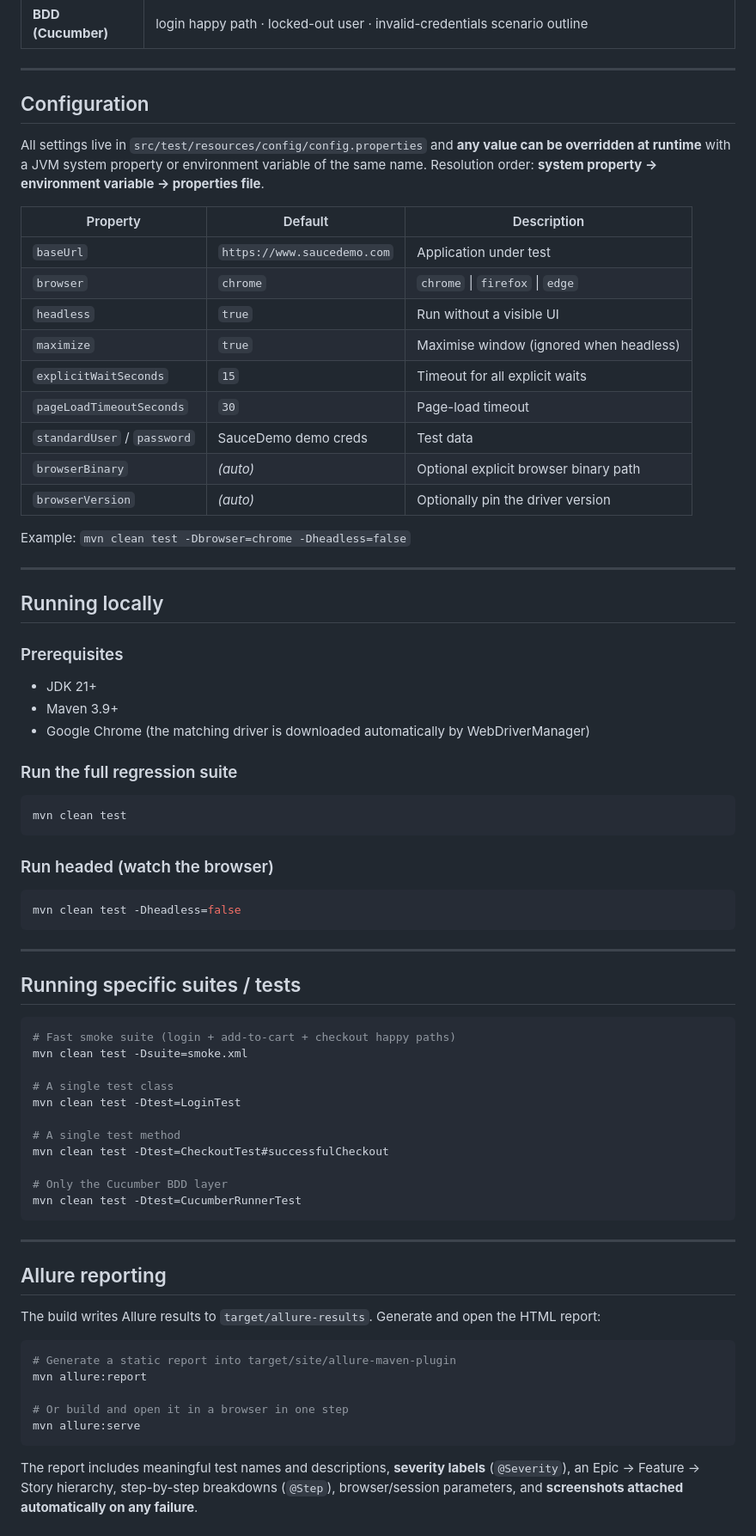
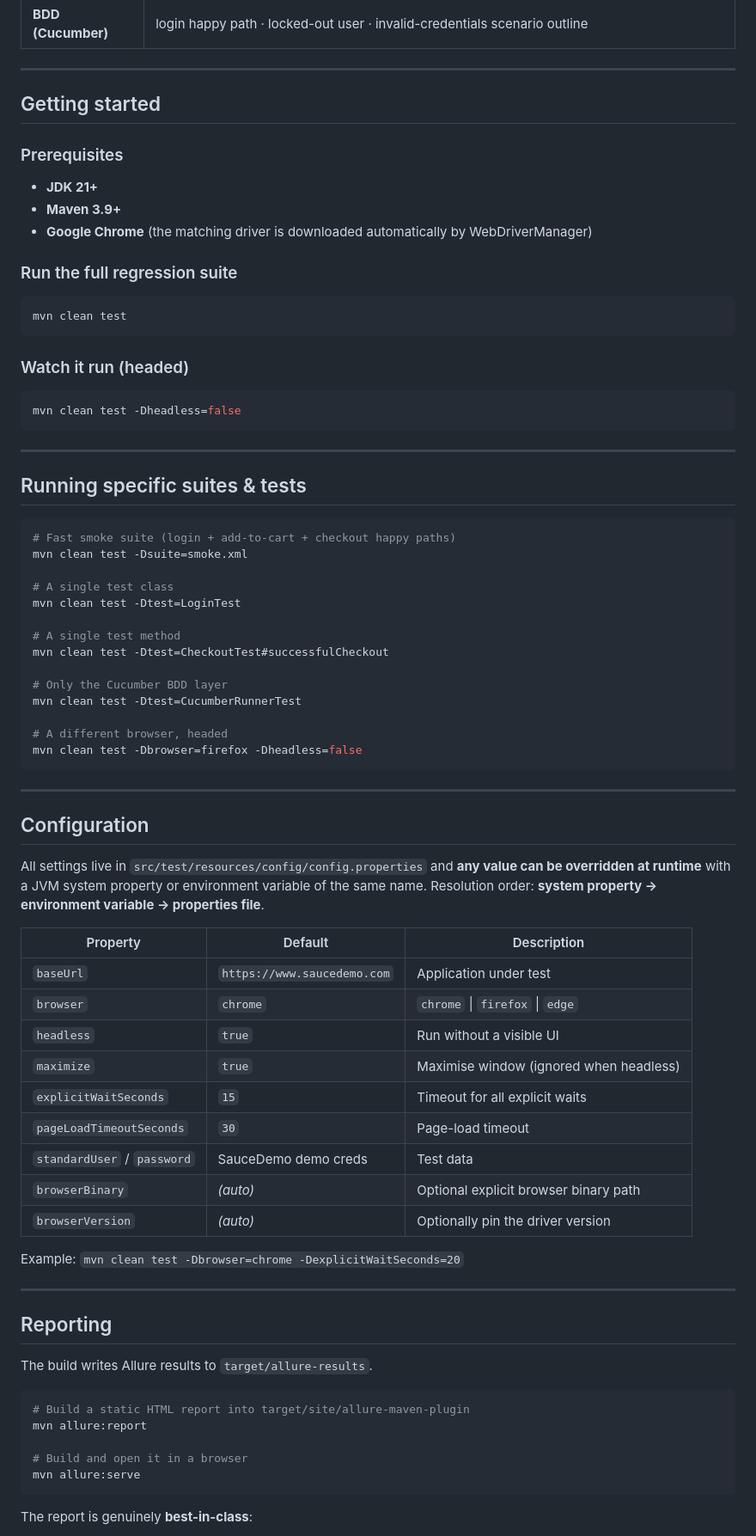
Before and after one commit to AjayAstro/selenium-java-saucedemo-framework, a Markdown page: README.md, the part around one of its changes. Shown at 86% size. GitHub-like rendering.

````diff
--- a/README.md
+++ b/README.md
@@ -97,49 +217,26 @@ helpers — so no concrete page ever duplicates wait logic or calls `Thread.slee
 
 ---
 
-## Configuration
-
-All settings live in `src/test/resources/config/config.properties` and **any
-value can be overridden at runtime** with a JVM system property or environment
-variable of the same name. Resolution order: **system property → environment
-variable → properties file**.
-
-| Property                 | Default                     | Description                                  |
-|--------------------------|-----------------------------|----------------------------------------------|
-| `baseUrl`                | `https://www.saucedemo.com` | Application under test                        |
-| `browser`                | `chrome`                    | `chrome` \| `firefox` \| `edge`              |
-| `headless`               | `true`                      | Run without a visible UI                     |
-| `maximize`               | `true`                      | Maximise window (ignored when headless)      |
-| `explicitWaitSeconds`    | `15`                        | Timeout for all explicit waits               |
-| `pageLoadTimeoutSeconds` | `30`                        | Page-load timeout                            |
-| `standardUser` / `password` | SauceDemo demo creds     | Test data                                    |
-| `browserBinary`          | *(auto)*                    | Optional explicit browser binary path        |
-| `browserVersion`         | *(auto)*                    | Optionally pin the driver version            |
-
-Example: `mvn clean test -Dbrowser=chrome -Dheadless=false`
-
----
-
-## Running locally
+## Getting started
 
 ### Prerequisites
-- JDK 21+
-- Maven 3.9+
-- Google Chrome (the matching driver is downloaded automatically by WebDriverManager)
+- **JDK 21+**
+- **Maven 3.9+**
+- **Google Chrome** (the matching driver is downloaded automatically by WebDriverManager)
 
 ### Run the full regression suite
 ```bash
 mvn clean test
 ```
 
-### Run headed (watch the browser)
+### Watch it run (headed)
 ```bash
 mvn clean test -Dheadless=false
 ```
 
 ---
 
-## Running specific suites / tests
+## Running specific suites & tests
 
 ```bash
 # Fast smoke suite (login + add-to-cart + checkout happy paths)
@@ -153,25 +250,46 @@ mvn clean test -Dtest=CheckoutTest#successfulCheckout
 
 # Only the Cucumber BDD layer
 mvn clean test -Dtest=CucumberRunnerTest
+
+# A different browser, headed
+mvn clean test -Dbrowser=firefox -Dheadless=false
 ```
 
 ---
 
-## Allure reporting
+## Configuration
 
-The build writes Allure results to `target/allure-results`. Generate and open
-the HTML report:
+All settings live in `src/test/resources/config/config.properties` and **any value can
+be overridden at runtime** with a JVM system property or environment variable of the
+same name. Resolution order: **system property → environment variable → properties file**.
+
+| Property                 | Default                     | Description                             |
+|--------------------------|-----------------------------|-----------------------------------------|
+| `baseUrl`                | `https://www.saucedemo.com` | Application under test                   |
+| `browser`                | `chrome`                    | `chrome` \| `firefox` \| `edge`         |
+| `headless`               | `true`                      | Run without a visible UI                |
+| `maximize`               | `true`                      | Maximise window (ignored when headless) |
+| `explicitWaitSeconds`    | `15`                        | Timeout for all explicit waits          |
+| `pageLoadTimeoutSeconds` | `30`                        | Page-load timeout                       |
+| `standardUser` / `password` | SauceDemo demo creds     | Test data                               |
+| `browserBinary`          | *(auto)*                    | Optional explicit browser binary path   |
+| `browserVersion`         | *(auto)*                    | Optionally pin the driver version       |
+
+Example: `mvn clean test -Dbrowser=chrome -DexplicitWaitSeconds=20`
+
+---
+
+## Reporting
+
+The build writes Allure results to `target/allure-results`.
 
 ```bash
-# Generate a static report into target/site/allure-maven-plugin
+# Build a static HTML report into target/site/allure-maven-plugin
 mvn allure:report
 
-# Or build and open it in a browser in one step
+# Build and open it in a browser
 mvn allure:serve
 ```
 
-The report includes meaningful test names and descriptions, **severity labels**
-(`@Severity`), an Epic → Feature → Story hierarchy, step-by-step breakdowns
-(`@Step`), browser/session parameters, and **screenshots attached automatically
-on any failure**.
+The report is genuinely **best-in-class**:
 
````
Also changed, not shown: other parts of README.md (+196 -55 lines).
